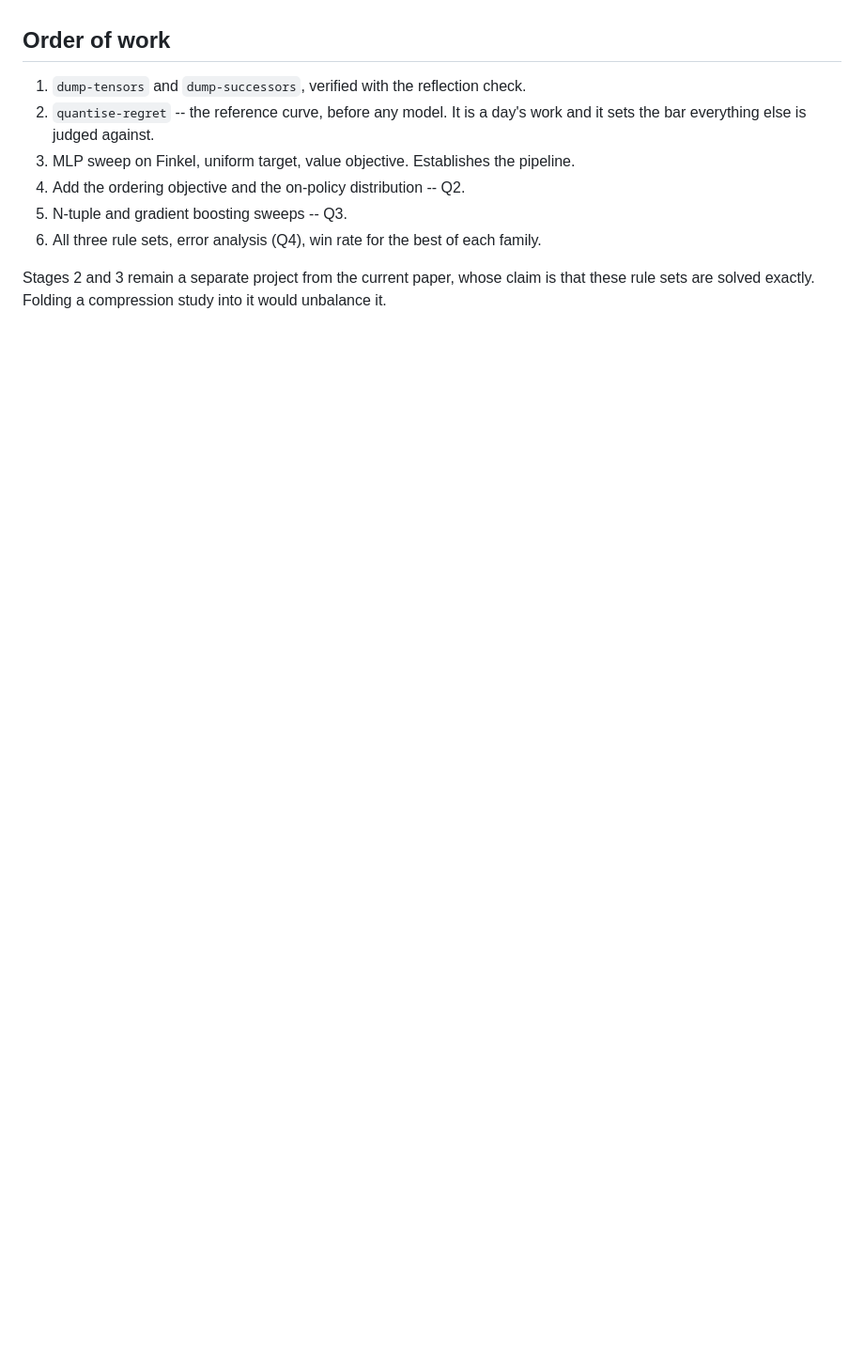
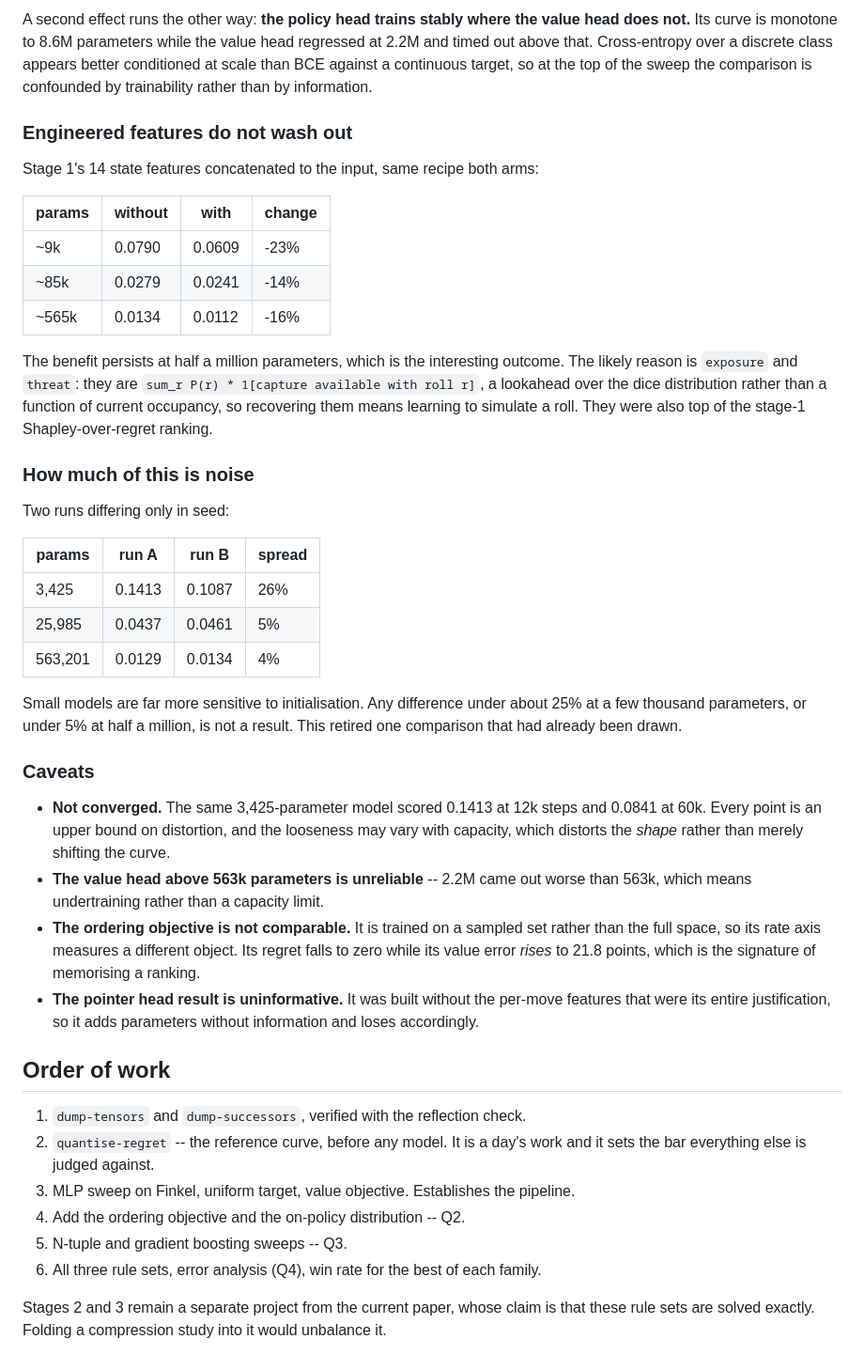
Before and after one commit to JeroenOlieslagers/game_of_ur, a Markdown page: docs/stage2-compression.md, the part around one of its changes. Shown at 94% size. GitHub-like rendering; blank space fills up the shorter version.

Commit message:
stage 2: write up preliminary results, with the noise band and what is not yet trustworthy
Co-Authored-By: Claude Opus 5 (1M context) <noreply@anthropic.com>

```diff
--- a/docs/stage2-compression.md
+++ b/docs/stage2-compression.md
@@ -248,3 +316,57 @@ Long jobs go on the cluster. Local runs get killed.
+A second effect runs the other way: **the policy head trains stably where the
+value head does not.** Its curve is monotone to 8.6M parameters while the value
+head regressed at 2.2M and timed out above that. Cross-entropy over a discrete
+class appears better conditioned at scale than BCE against a continuous target,
+so at the top of the sweep the comparison is confounded by trainability rather
+than by information.
+
+### Engineered features do not wash out
+
+Stage 1's 14 state features concatenated to the input, same recipe both arms:
+
+| params | without | with | change |
+| --- | --- | --- | --- |
+| ~9k | 0.0790 | 0.0609 | -23% |
+| ~85k | 0.0279 | 0.0241 | -14% |
+| ~565k | 0.0134 | 0.0112 | -16% |
+
+The benefit persists at half a million parameters, which is the interesting
+outcome. The likely reason is `exposure` and `threat`: they are
+`sum_r P(r) * 1[capture available with roll r]`, a lookahead over the dice
+distribution rather than a function of current occupancy, so recovering them
+means learning to simulate a roll. They were also top of the stage-1
+Shapley-over-regret ranking.
+
+### How much of this is noise
+
+Two runs differing only in seed:
+
+| params | run A | run B | spread |
+| --- | --- | --- | --- |
+| 3,425 | 0.1413 | 0.1087 | 26% |
+| 25,985 | 0.0437 | 0.0461 | 5% |
+| 563,201 | 0.0129 | 0.0134 | 4% |
+
+Small models are far more sensitive to initialisation. Any difference under
+about 25% at a few thousand parameters, or under 5% at half a million, is not a
+result. This retired one comparison that had already been drawn.
+
+### Caveats
+
+- **Not converged.** The same 3,425-parameter model scored 0.1413 at 12k steps
+  and 0.0841 at 60k. Every point is an upper bound on distortion, and the
+  looseness may vary with capacity, which distorts the *shape* rather than
+  merely shifting the curve.
+- **The value head above 563k parameters is unreliable** -- 2.2M came out worse
+  than 563k, which means undertraining rather than a capacity limit.
+- **The ordering objective is not comparable.** It is trained on a sampled set
+  rather than the full space, so its rate axis measures a different object. Its
+  regret falls to zero while its value error *rises* to 21.8 points, which is the
+  signature of memorising a ranking.
+- **The pointer head result is uninformative.** It was built without the
+  per-move features that were its entire justification, so it adds parameters
+  without information and loses accordingly.
+
 ## Order of work
 
 1. `dump-tensors` and `dump-successors`, verified with the reflection check.
```
Also changed, not shown: other parts of docs/stage2-compression.md (+68 -0 lines).
